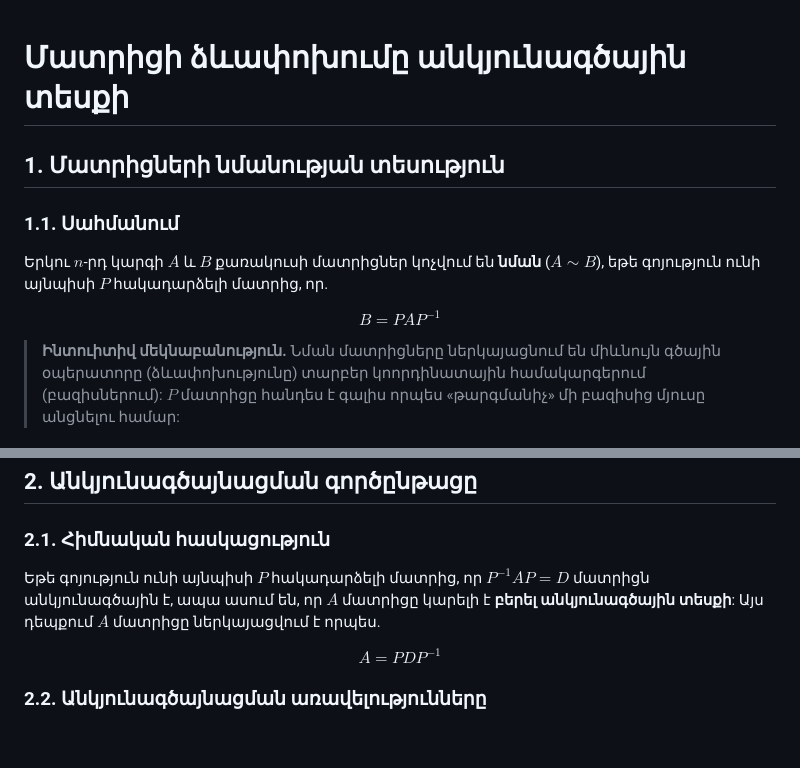
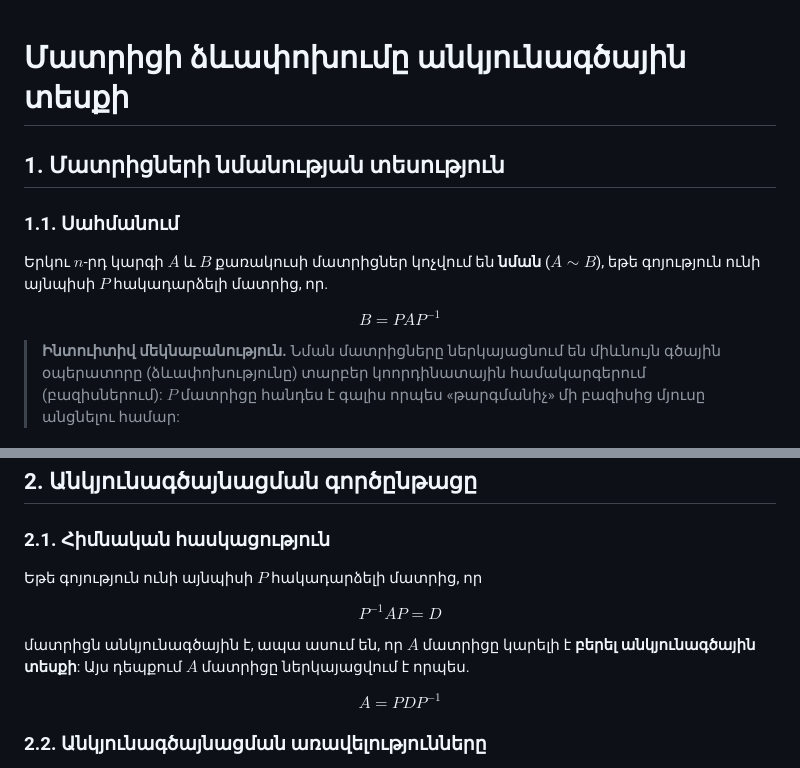
Before and after one commit to bberrium/Picsart-Academy, a Markdown page: Math/Algebra/(algebra practice 1). Մատրիցի ձևափոխումը անկյունագծային տեսքի.md, 2 parts joined by grey strips. Rendered like a GitHub page; blank space fills up the shorter version.

```diff
--- a/Math/Algebra/(algebra practice 1). Մատրիցի ձևափոխումը անկյունագծային տեսքի.md
+++ b/Math/Algebra/(algebra practice 1). Մատրիցի ձևափոխումը անկյունագծային տեսքի.md
@@ -1,3 +1,4 @@
+
 # Մատրիցի ձևափոխումը անկյունագծային տեսքի
 
 ## 1. Մատրիցների նմանության տեսություն
@@ -6,8 +7,9 @@
 
 Երկու $n$-րդ կարգի $A$ և $B$ քառակուսի մատրիցներ կոչվում են **նման** ($A \sim B$), եթե գոյություն ունի այնպիսի $P$ հակադարձելի մատրից, որ.
 
-
-$$B = PAP^{-1}$$
+$$
+B = P A P^{-1}
+$$
 
 > **Ինտուիտիվ մեկնաբանություն.** Նման մատրիցները ներկայացնում են միևնույն գծային օպերատորը (ձևափոխությունը) տարբեր կոորդինատային համակարգերում (բազիսներում): $P$ մատրիցը հանդես է գալիս որպես «թարգմանիչ» մի բազիսից մյուսը անցնելու համար:
 
@@ -24,10 +26,17 @@ $P$ անցման մատրիցը պարտադիր պետք է լինի հակադ
 
 ### 2.1. Հիմնական հասկացություն
 
-Եթե գոյություն ունի այնպիսի $P$ հակադարձելի մատրից, որ $P^{-1}AP = D$ մատրիցն անկյունագծային է, ապա ասում են, որ $A$ մատրիցը կարելի է **բերել անկյունագծային տեսքի**: Այս դեպքում $A$ մատրիցը ներկայացվում է որպես.
+Եթե գոյություն ունի այնպիսի $P$ հակադարձելի մատրից, որ
 
+$$
+P^{-1} A P = D
+$$
 
-$$A = PDP^{-1}$$
+մատրիցն անկյունագծային է, ապա ասում են, որ $A$ մատրիցը կարելի է **բերել անկյունագծային տեսքի**: Այս դեպքում $A$ մատրիցը ներկայացվում է որպես.
+
+$$
+A = P D P^{-1}
+$$
 
 ### 2.2. Անկյունագծայնացման առավելությունները
 
```
Also changed, not shown: other parts of Math/Algebra/(algebra practice 1). Մատրիցի ձևափոխումը անկյունագծային տեսքի.md (+227 -43 lines).
